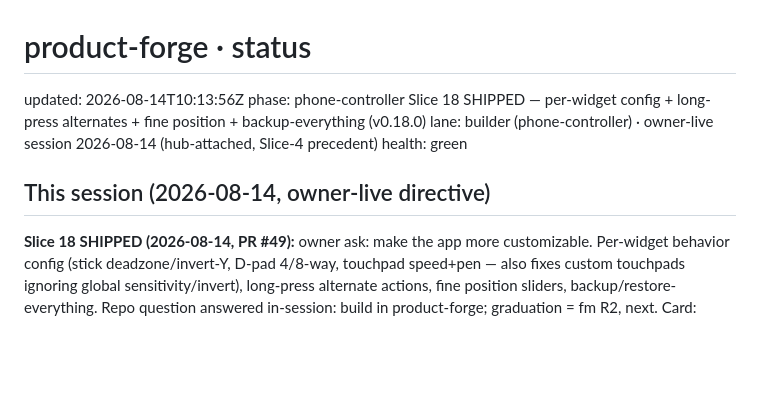
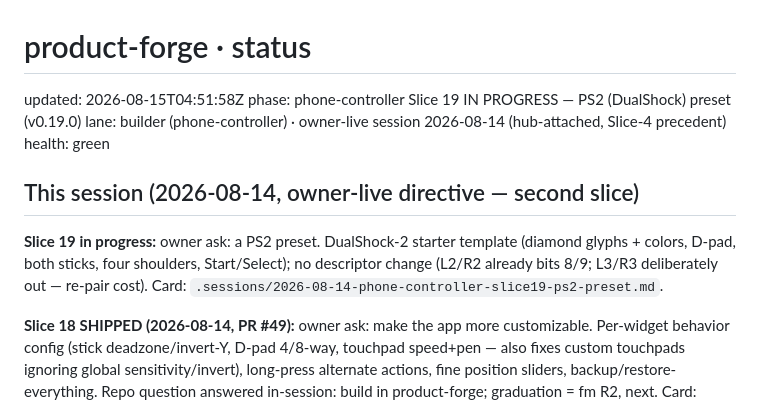
Before and after one commit to menno420/product-forge, a Markdown page: control/status.md, the part around the change. GitHub-like rendering; blank space fills up the shorter version.

Commit message:
Slice 19 born-red card + heartbeat: PS2 preset session opens
Co-Authored-By: Claude Fable 5 <noreply@anthropic.com>
Claude-Session: https://claude.ai/code/session_01MdjuqxYwjWjvmg2cdLCWNS

```diff
--- a/control/status.md
+++ b/control/status.md
@@ -1,11 +1,16 @@
 # product-forge · status
 
-updated: 2026-08-14T10:13:56Z
-phase: phone-controller Slice 18 SHIPPED — per-widget config + long-press alternates + fine position + backup-everything (v0.18.0)
+updated: 2026-08-15T04:51:58Z
+phase: phone-controller Slice 19 IN PROGRESS — PS2 (DualShock) preset (v0.19.0)
 lane: builder (phone-controller) · owner-live session 2026-08-14 (hub-attached, Slice-4 precedent)
 health: green
 
-## This session (2026-08-14, owner-live directive)
+## This session (2026-08-14, owner-live directive — second slice)
+**Slice 19 in progress:** owner ask: a PS2 preset. DualShock-2 starter template
+(diamond glyphs + colors, D-pad, both sticks, four shoulders, Start/Select);
+no descriptor change (L2/R2 already bits 8/9; L3/R3 deliberately out — re-pair
+cost). Card: `.sessions/2026-08-14-phone-controller-slice19-ps2-preset.md`.
+
 **Slice 18 SHIPPED (2026-08-14, PR #49):** owner ask: make the app more customizable.
 Per-widget behavior config (stick deadzone/invert-Y, D-pad 4/8-way, touchpad
 speed+pen — also fixes custom touchpads ignoring global sensitivity/invert),
```
Also changed, not shown: .sessions/2026-08-14-phone-controller-slice19-ps2-preset.md (added, +57 -0 lines).
